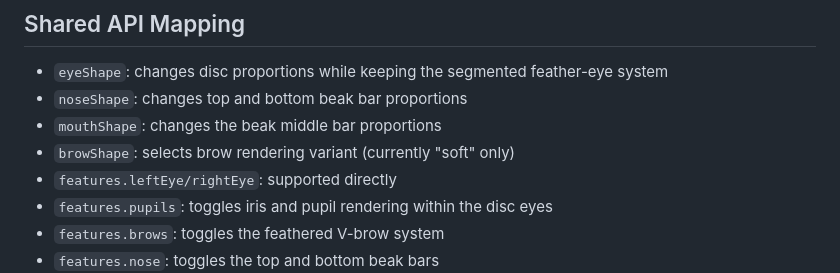
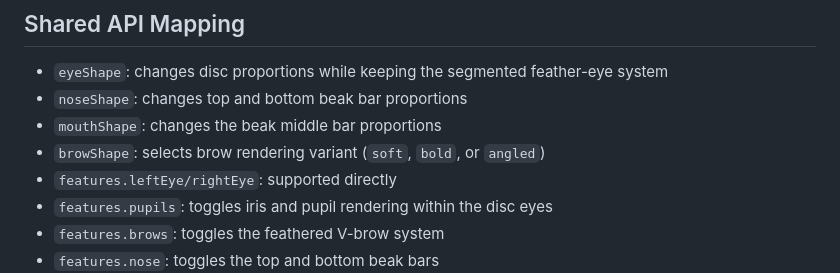
Before and after one commit to pauljohnberry/pinu-bot, a Markdown page: docs/bubo-brief.md, the part around the change. Drawn GitHub-style.

Commit message:
docs: update browShape variants to match implementation

```diff
--- a/docs/bubo-brief.md
+++ b/docs/bubo-brief.md
@@ -53,7 +53,7 @@ A robot owl face with oversized segmented disc eyes, feathered V-brows, a stacke
 - `eyeShape`: changes disc proportions while keeping the segmented feather-eye system
 - `noseShape`: changes top and bottom beak bar proportions
 - `mouthShape`: changes the beak middle bar proportions
-- `browShape`: selects brow rendering variant (currently "soft" only)
+- `browShape`: selects brow rendering variant (`soft`, `bold`, or `angled`)
 - `features.leftEye/rightEye`: supported directly
 - `features.pupils`: toggles iris and pupil rendering within the disc eyes
 - `features.brows`: toggles the feathered V-brow system
```
